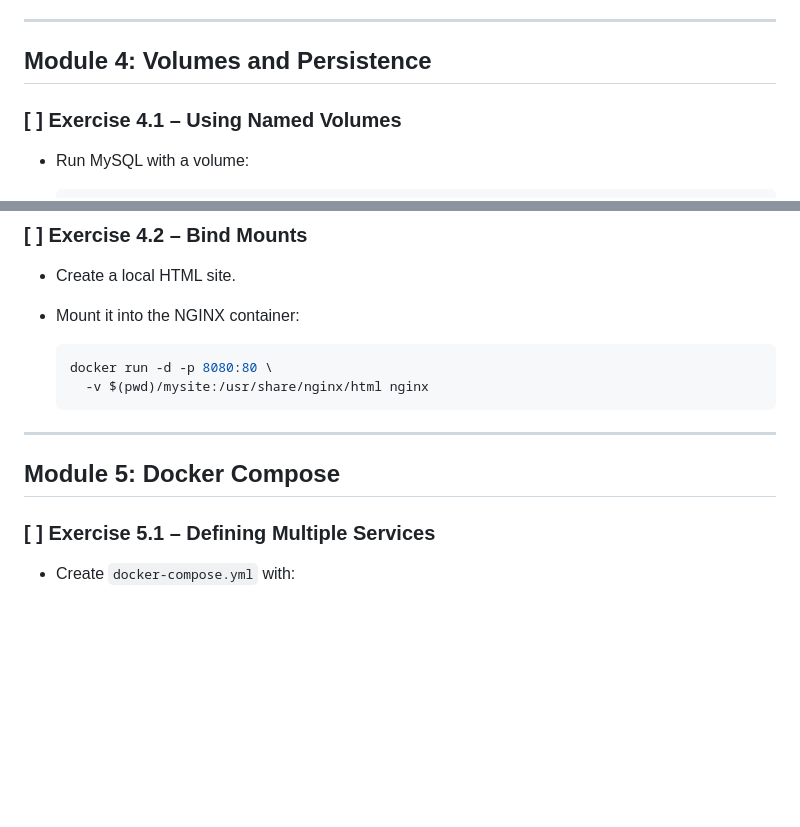
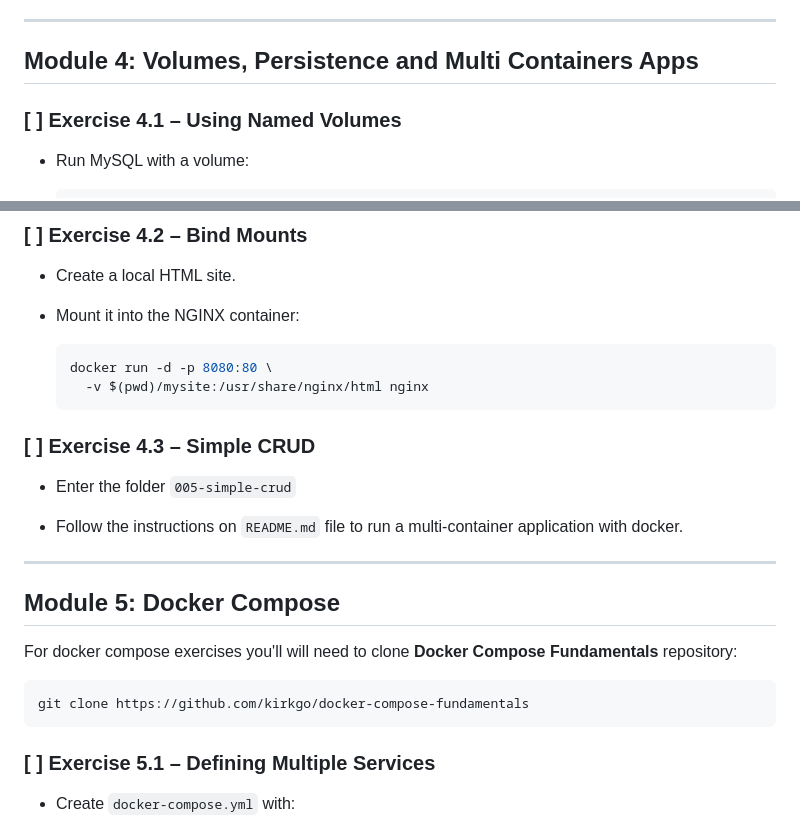
Before and after one commit to kirkgo/containers-docker-fundamentals, a Markdown page: 006-excercises/docker-exercises.md, 2 parts joined by grey strips. GitHub-like rendering; blank space fills up the shorter version.

````diff
--- a/006-excercises/docker-exercises.md
+++ b/006-excercises/docker-exercises.md
@@ -111,7 +111,7 @@ A hands-on guide with progressive Docker exercises.
 
 ---
 
-## Module 4: Volumes and Persistence
+## Module 4: Volumes, Persistence and Multi Containers Apps
 
 ### [ ] **Exercise 4.1 – Using Named Volumes**
 
@@ -137,9 +137,21 @@ A hands-on guide with progressive Docker exercises.
     -v $(pwd)/mysite:/usr/share/nginx/html nginx
   ```
 
+### [ ] **Exercise 4.3 – Simple CRUD**
+
+- Enter the folder ```005-simple-crud```
+
+- Follow the instructions on ```README.md``` file to run a multi-container application with docker.
+
 ---
 
 ## Module 5: Docker Compose
+
+For docker compose exercises you'll will need to clone **Docker Compose Fundamentals** repository:
+
+```
+git clone https://github.com/kirkgo/docker-compose-fundamentals
+```
 
 ### [ ] **Exercise 5.1 – Defining Multiple Services**
 
````
